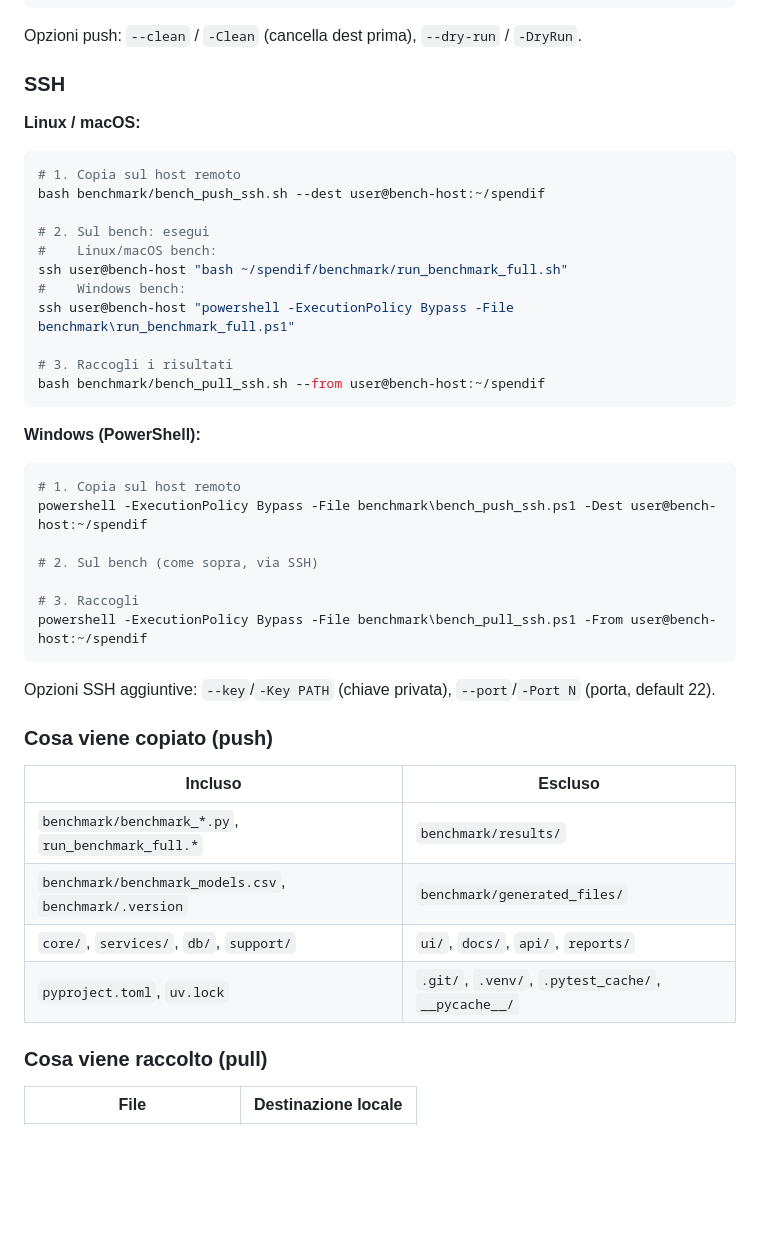
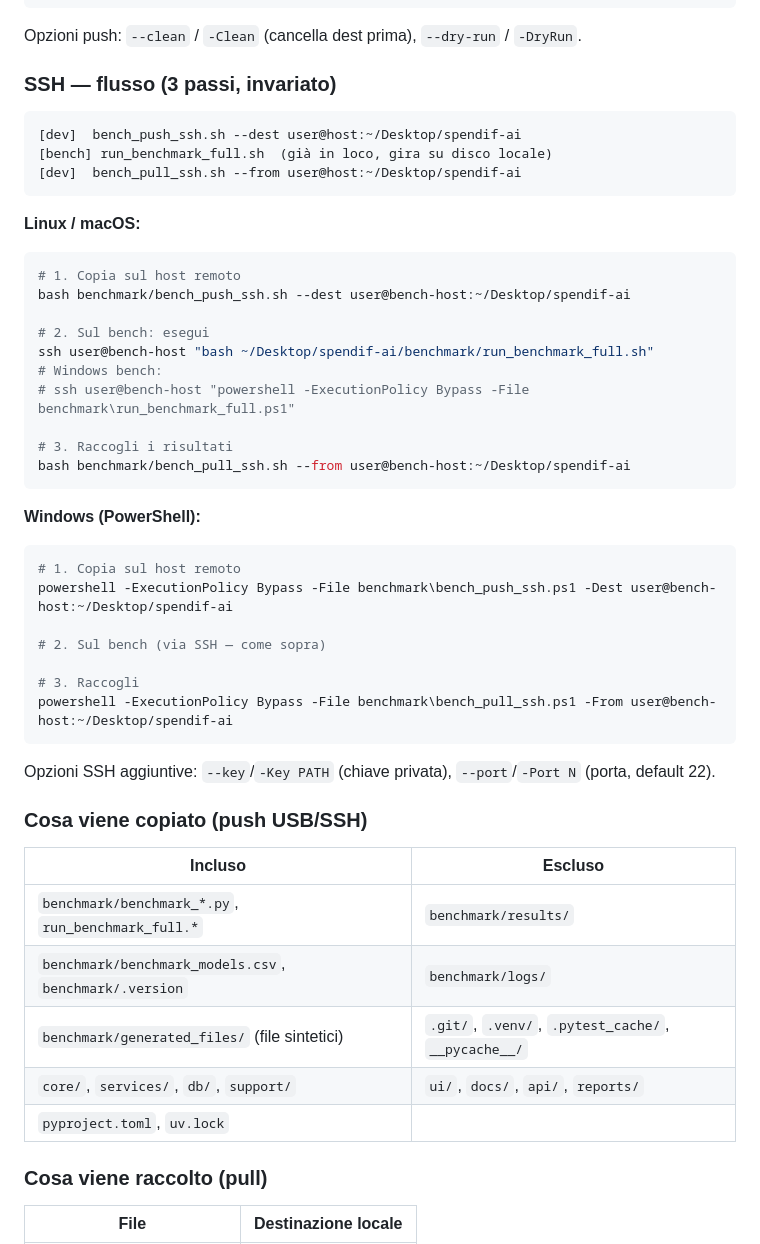
Before and after one commit to drake69/spendify, a Markdown page: benchmark/README.md, the part around one of its changes. GitHub-like rendering; blank space fills up the shorter version.

````diff
--- a/benchmark/README.md
+++ b/benchmark/README.md
@@ -577,44 +613,50 @@ powershell -ExecutionPolicy Bypass -File benchmark\bench_pull_usb.ps1 -From E:\B
 
 Opzioni push: `--clean` / `-Clean` (cancella dest prima), `--dry-run` / `-DryRun`.
 
-### SSH
+### SSH — flusso (3 passi, invariato)
+
+```
+[dev]  bench_push_ssh.sh --dest user@host:~/Desktop/spendif-ai
+[bench] run_benchmark_full.sh  (già in loco, gira su disco locale)
+[dev]  bench_pull_ssh.sh --from user@host:~/Desktop/spendif-ai
+```
 
 **Linux / macOS:**
 ```bash
 # 1. Copia sul host remoto
-bash benchmark/bench_push_ssh.sh --dest user@bench-host:~/spendif
+bash benchmark/bench_push_ssh.sh --dest user@bench-host:~/Desktop/spendif-ai
 
 # 2. Sul bench: esegui
-#    Linux/macOS bench:
-ssh user@bench-host "bash ~/spendif/benchmark/run_benchmark_full.sh"
-#    Windows bench:
-ssh user@bench-host "powershell -ExecutionPolicy Bypass -File benchmark\run_benchmark_full.ps1"
+ssh user@bench-host "bash ~/Desktop/spendif-ai/benchmark/run_benchmark_full.sh"
+# Windows bench:
+# ssh user@bench-host "powershell -ExecutionPolicy Bypass -File benchmark\run_benchmark_full.ps1"
 
 # 3. Raccogli i risultati
-bash benchmark/bench_pull_ssh.sh --from user@bench-host:~/spendif
+bash benchmark/bench_pull_ssh.sh --from user@bench-host:~/Desktop/spendif-ai
 ```
 
 **Windows (PowerShell):**
 ```powershell
 # 1. Copia sul host remoto
-powershell -ExecutionPolicy Bypass -File benchmark\bench_push_ssh.ps1 -Dest user@bench-host:~/spendif
+powershell -ExecutionPolicy Bypass -File benchmark\bench_push_ssh.ps1 -Dest user@bench-host:~/Desktop/spendif-ai
 
-# 2. Sul bench (come sopra, via SSH)
+# 2. Sul bench (via SSH — come sopra)
 
 # 3. Raccogli
-powershell -ExecutionPolicy Bypass -File benchmark\bench_pull_ssh.ps1 -From user@bench-host:~/spendif
+powershell -ExecutionPolicy Bypass -File benchmark\bench_pull_ssh.ps1 -From user@bench-host:~/Desktop/spendif-ai
 ```
 
 Opzioni SSH aggiuntive: `--key`/`-Key PATH` (chiave privata), `--port`/`-Port N` (porta, default 22).
 
-### Cosa viene copiato (push)
+### Cosa viene copiato (push USB/SSH)
 
 | Incluso | Escluso |
 |---------|---------|
 | `benchmark/benchmark_*.py`, `run_benchmark_full.*` | `benchmark/results/` |
-| `benchmark/benchmark_models.csv`, `benchmark/.version` | `benchmark/generated_files/` |
+| `benchmark/benchmark_models.csv`, `benchmark/.version` | `benchmark/logs/` |
+| `benchmark/generated_files/` (file sintetici) | `.git/`, `.venv/`, `.pytest_cache/`, `__pycache__/` |
 | `core/`, `services/`, `db/`, `support/` | `ui/`, `docs/`, `api/`, `reports/` |
-| `pyproject.toml`, `uv.lock` | `.git/`, `.venv/`, `.pytest_cache/`, `__pycache__/` |
+| `pyproject.toml`, `uv.lock` | |
 
 ### Cosa viene raccolto (pull)
 
````
Also changed, not shown: other parts of benchmark/README.md (+74 -38 lines).
